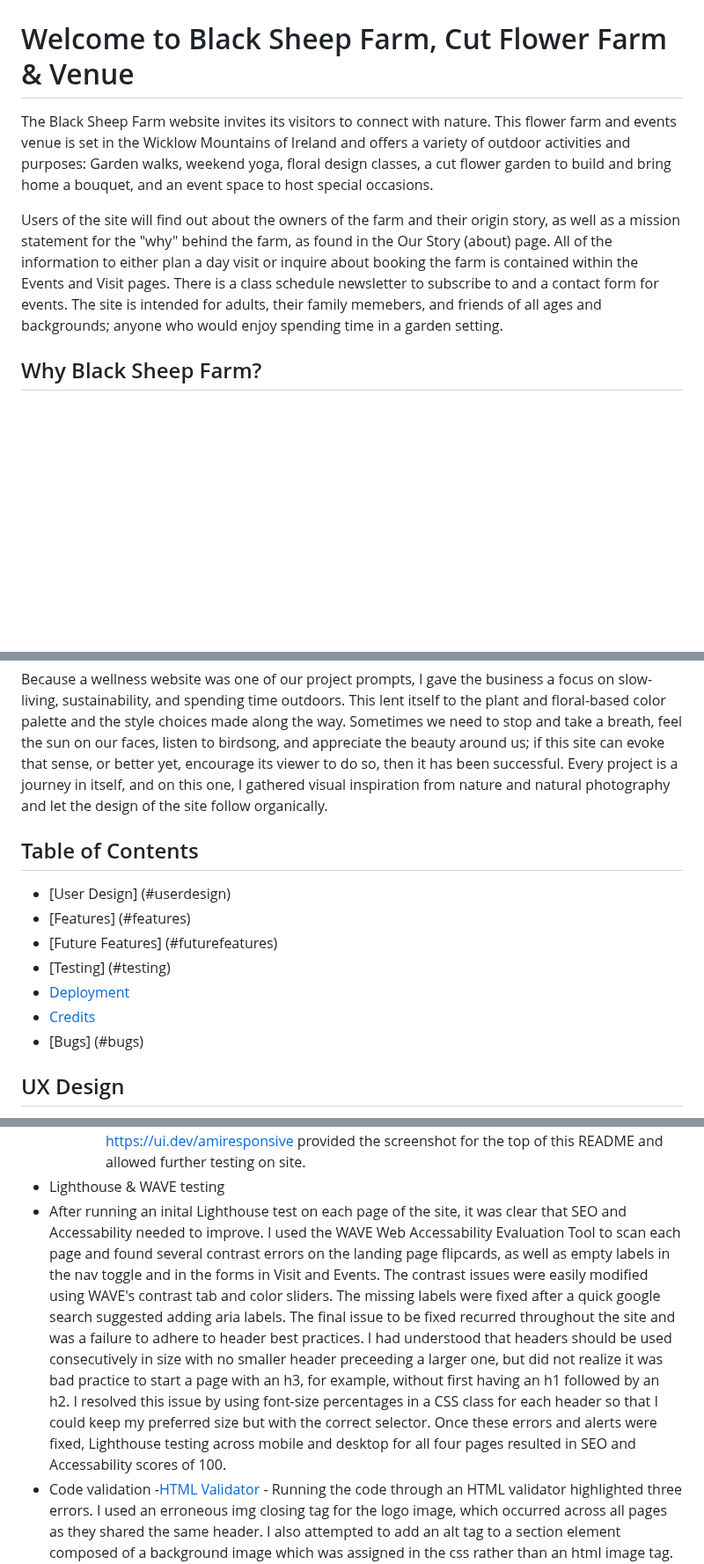
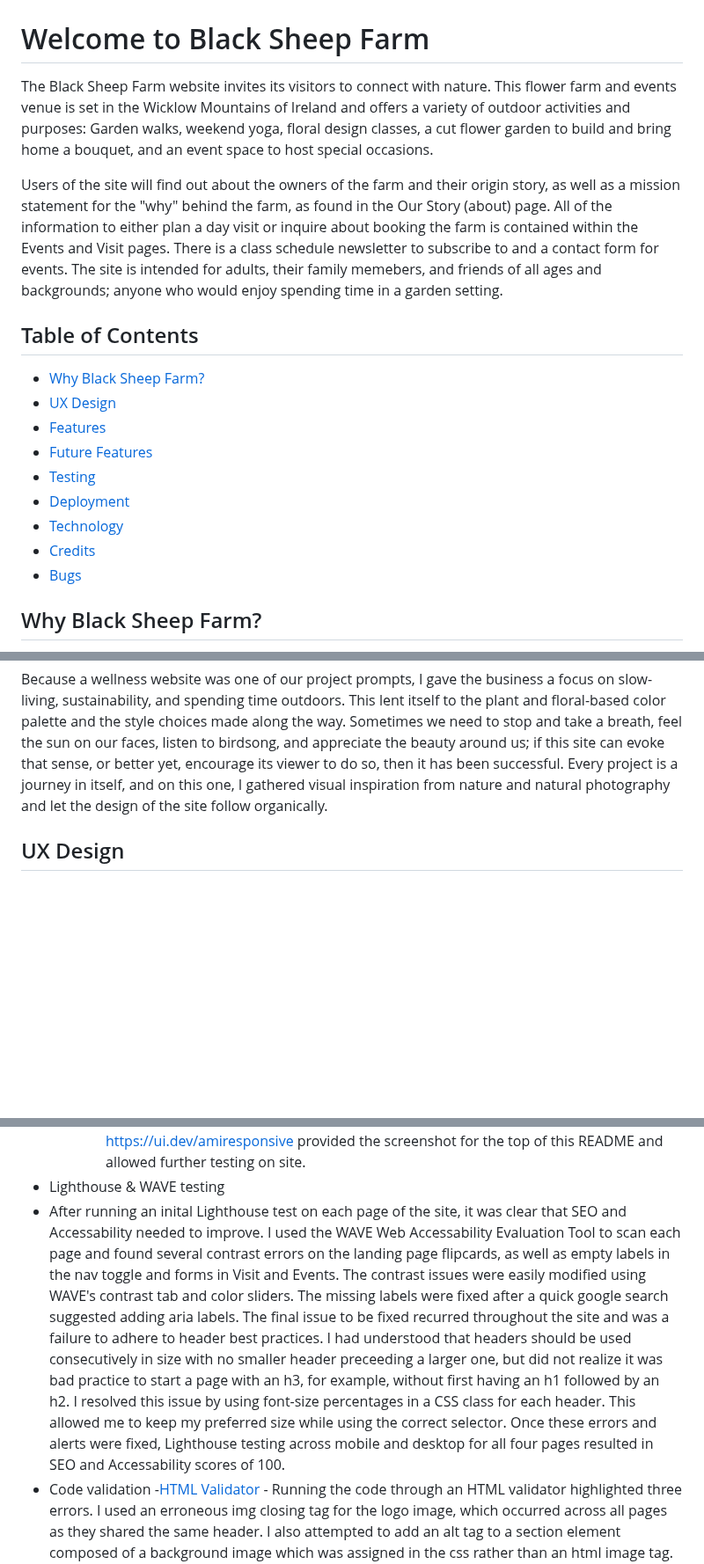
Before and after one commit to erinvdoyle/flowerfarm, a Markdown page: README.md, 3 parts joined by grey strips. Shown at 88% size. Rendered like a GitHub page; blank space fills up the shorter version.

```diff
--- a/README.md
+++ b/README.md
@@ -2,26 +2,29 @@
   <img src="/assets/images/screenshots/responsive.png">
 </p>
 
-# Welcome to Black Sheep Farm, Cut Flower Farm & Venue
+# Welcome to Black Sheep Farm
 
 The Black Sheep Farm website invites its visitors to connect with nature. This flower farm and events venue is set in the Wicklow Mountains of Ireland and offers a variety of outdoor activities and purposes: Garden walks, weekend yoga, floral design classes, a cut flower garden to build and bring home a bouquet, and an event space to host special occasions.
 
 Users of the site will find out about the owners of the farm and their origin story, as well as a mission statement for the "why" behind the farm, as found in the Our Story (about) page. All of the information to either plan a day visit or inquire about booking the farm is contained within the Events and Visit pages. There is a class schedule newsletter to subscribe to and a contact form for events. The site is intended for adults, their family memebers, and friends of all ages and backgrounds; anyone who would enjoy spending time in a garden setting.
 
+
+## Table of Contents
+- [Why Black Sheep Farm?](#why-black-sheep-farm)
+- [UX Design](#uxdesign)
+- [Features](#features)
+- [Future Features](#futurefeatures)
+- [Testing](#testing)
+- [Deployment](#deployment)
+- [Technology](#technology)
+- [Credits](#credits)
+- [Bugs](#bugs)
+
+
 ## Why Black Sheep Farm?
 We were tasked for our first project with Code Institute to build a site with a minimum of three pages. I wanted to create something I felt passionate about, so I chose to create this site and name it so as in a different life, my home and the nature preserve around it could be Black Sheep Farm.
 
 Because a wellness website was one of our project prompts, I gave the business a focus on slow-living, sustainability, and spending time outdoors. This lent itself to the plant and floral-based color palette and the style choices made along the way. Sometimes we need to stop and take a breath, feel the sun on our faces, listen to birdsong, and appreciate the beauty around us; if this site can evoke that sense, or better yet, encourage its viewer to do so, then it has been successful. Every project is a journey in itself, and on this one, I gathered visual inspiration from nature and natural photography and let the design of the site follow organically.
-
-## Table of Contents
-- [User Design] (#userdesign)
-- [Features] (#features)
-- [Future Features] (#futurefeatures)
-- [Testing] (#testing)
-- [Deployment](#deployment)
-- [Credits](#credits)
-- [Bugs] (#bugs)
-
 
 ## UX Design
 Inspiration for the design began with a photo of a field of dahlias and the building of wireframes via Balsamiq.
@@ -174,7 +183,7 @@ The 5 Planes of UX Design guided this process:
     - Laptop (1440px)
    Manual testing has been performed on an iPhone 11 and iPhone12 using Safari and Chrome, as well as on three Windows laptops of differing screen sizes. [https://ui.dev/amiresponsive](https://ui.dev/amiresponsive) provided the screenshot for the top of this README and allowed further testing on site.
 - Lighthouse & WAVE testing
- - After running an inital Lighthouse test on each page of the site, it was clear that SEO and Accessability needed to improve. I used the WAVE Web Accessability Evaluation Tool to scan each page and found several contrast errors on the landing page flipcards, as well as empty labels in the nav toggle and in the forms in Visit and Events. The contrast issues were easily modified using WAVE's contrast tab and color sliders. The missing labels were fixed after a quick google search suggested adding aria labels. The final issue to be fixed recurred throughout the site and was a failure to adhere to header best practices. I had understood that headers should be used consecutively in size with no smaller header preceeding a larger one, but did not realize it was bad practice to start a page with an h3, for example, without first having an h1 followed by an h2. I resolved this issue by using font-size percentages in a CSS class for each header so that I could keep my preferred size but with the correct selector. Once these errors and alerts were fixed, Lighthouse testing across mobile and desktop for all four pages resulted in SEO and Accessability scores of 100.
+ - After running an inital Lighthouse test on each page of the site, it was clear that SEO and Accessability needed to improve. I used the WAVE Web Accessability Evaluation Tool to scan each page and found several contrast errors on the landing page flipcards, as well as empty labels in the nav toggle and forms in Visit and Events. The contrast issues were easily modified using WAVE's contrast tab and color sliders. The missing labels were fixed after a quick google search suggested adding aria labels. The final issue to be fixed recurred throughout the site and was a failure to adhere to header best practices. I had understood that headers should be used consecutively in size with no smaller header preceeding a larger one, but did not realize it was bad practice to start a page with an h3, for example, without first having an h1 followed by an h2. I resolved this issue by using font-size percentages in a CSS class for each header. This allowed me to keep my preferred size while using the correct selector. Once these errors and alerts were fixed, Lighthouse testing across mobile and desktop for all four pages resulted in SEO and Accessability scores of 100.
 - Code validation
   -[HTML Validator](https://validator.w3.org/) - Running the code through an HTML validator highlighted three errors. I used an erroneous img closing tag for the logo image, which occurred across all pages as they shared the same header. I also attempted to add an alt tag to a section element composed of a background image which was assigned in the css rather than an html image tag. Finally, I used a css ID multiple times for the flipcard text rather than correctly assigning a class. These were all easily fixed by deleting the superfluous code and switching the ID selector to a class.
   -[CSS Validator](https://jigsaw.w3.org/css-validator/) - The CSS validator highlighted two specific errors: I attempted to use a negative padding value in the about page and a size value rather than re-size on the nav toggle icon. I removed the unneccesary CSS to resolve these issues.
```
Also changed, not shown: other parts of README.md (+14 -8 lines).
